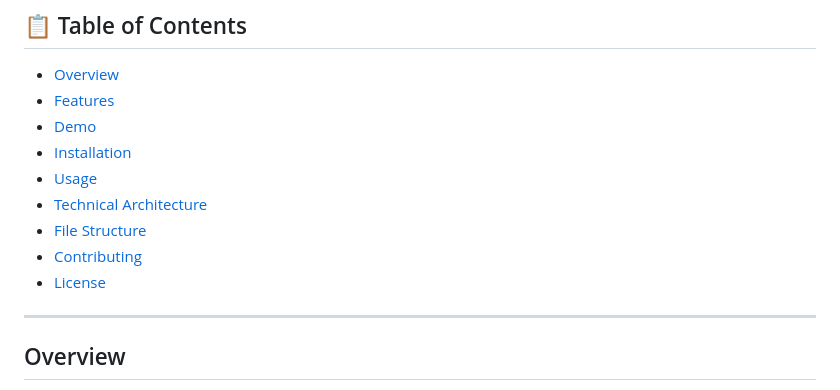
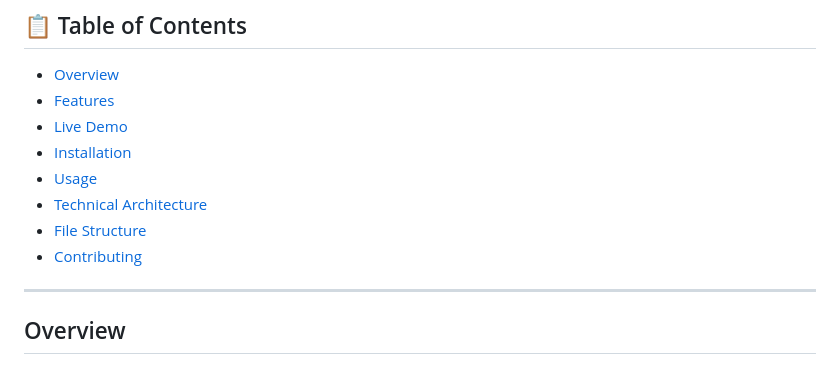
Before and after one commit to saispurthimarpu-crypto/LockIn, a Markdown page: README.md, the part around one of its changes. Drawn GitHub-style.

```diff
--- a/README.md
+++ b/README.md
@@ -13,13 +12,12 @@
 
 - [Overview](#overview)
 - [Features](#features)
-- [Demo](#demo)
+- [Live Demo](#live-demo)
 - [Installation](#installation)
 - [Usage](#usage)
 - [Technical Architecture](#technical-architecture)
 - [File Structure](#file-structure)
 - [Contributing](#contributing)
-- [License](#license)
 
 ---
 
```
Also changed, not shown: other parts of README.md (+11 -41 lines).
